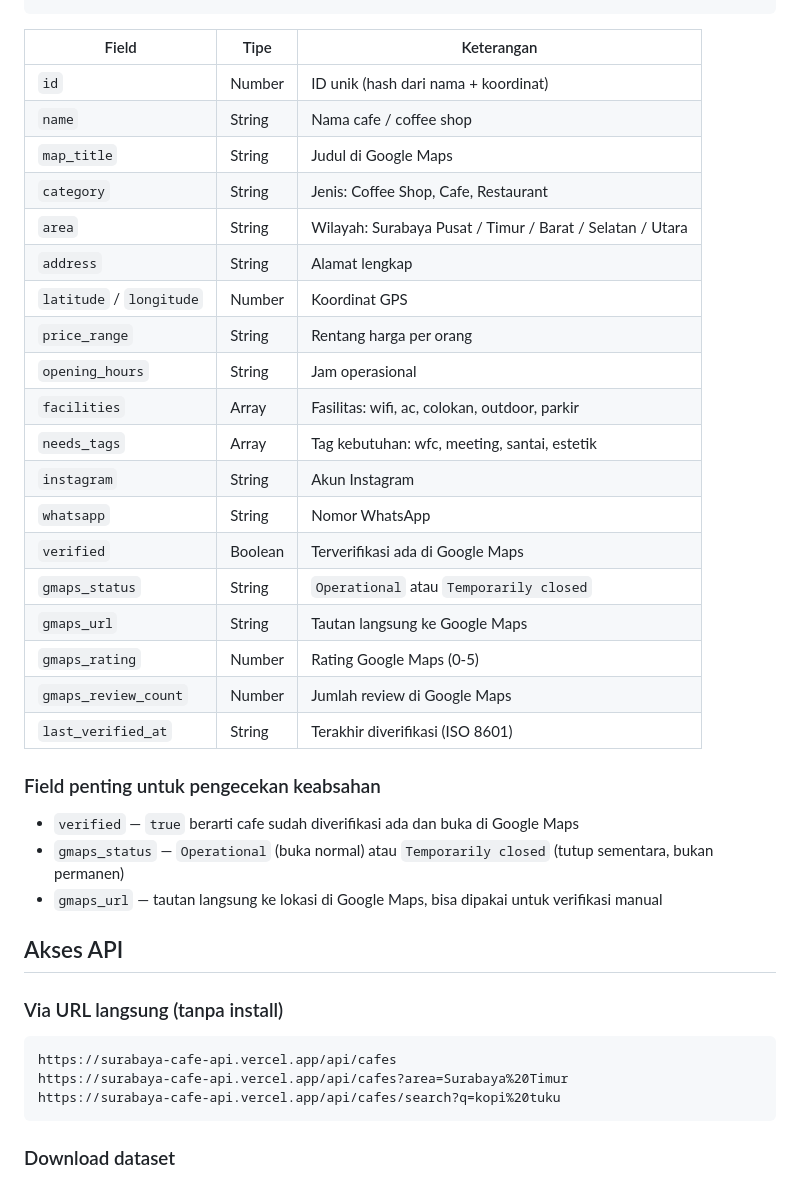
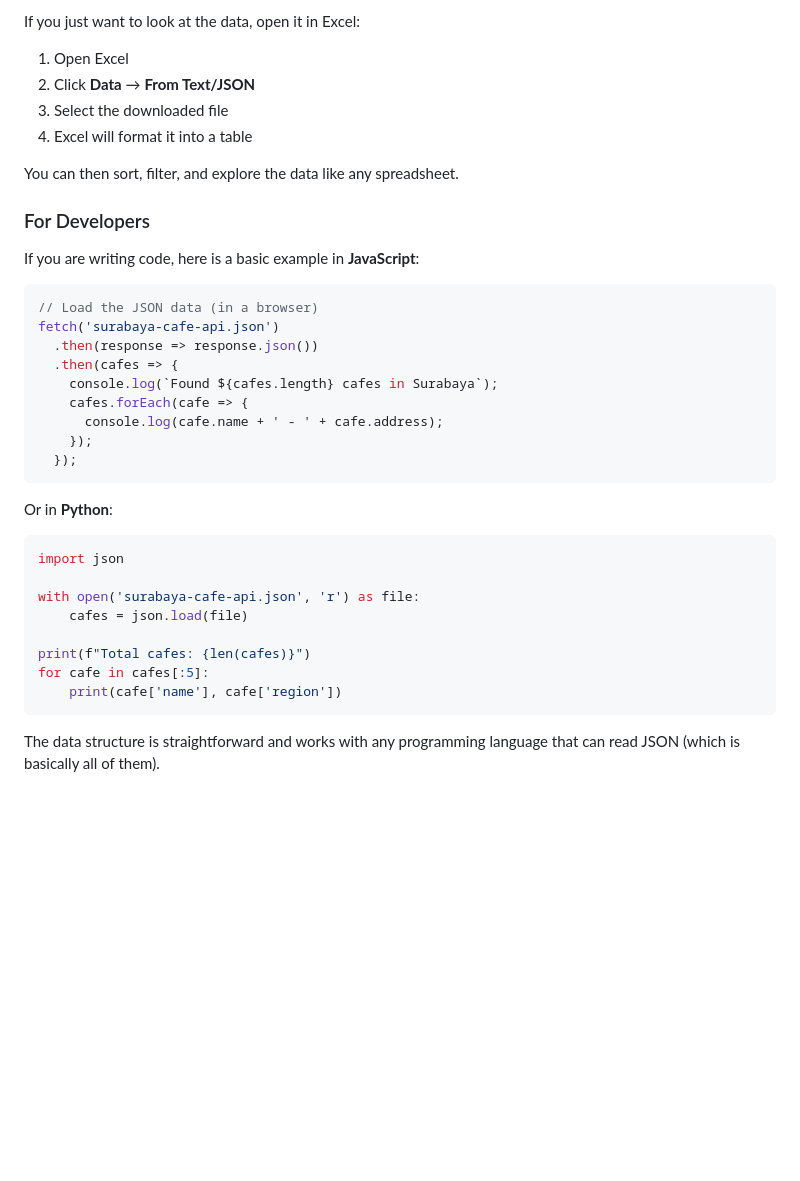
Before and after one commit to churlish-electorate222/surabaya-cafe-api, a Markdown page: README.md, the part around one of its changes. GitHub-like rendering; blank space fills up the shorter version.

````diff
--- a/README.md
+++ b/README.md
@@ -72,42 +91,40 @@ Setiap cafe memiliki 20 field. Berikut contoh:
+If you just want to look at the data, open it in Excel:
+
+1. Open Excel
+2. Click **Data** → **From Text/JSON**
+3. Select the downloaded file
+4. Excel will format it into a table
+
+You can then sort, filter, and explore the data like any spreadsheet.
+
+### For Developers
+
+If you are writing code, here is a basic example in **JavaScript**:
+
+```javascript
+// Load the JSON data (in a browser)
+fetch('surabaya-cafe-api.json')
+  .then(response => response.json())
+  .then(cafes => {
+    console.log(`Found ${cafes.length} cafes in Surabaya`);
+    cafes.forEach(cafe => {
+      console.log(cafe.name + ' - ' + cafe.address);
+    });
+  });
 ```
 
-| Field | Tipe | Keterangan |
-|-------|------|------------|
-| `id` | Number | ID unik (hash dari nama + koordinat) |
-| `name` | String | Nama cafe / coffee shop |
-| `map_title` | String | Judul di Google Maps |
-| `category` | String | Jenis: Coffee Shop, Cafe, Restaurant |
-| `area` | String | Wilayah: Surabaya Pusat / Timur / Barat / Selatan / Utara |
-| `address` | String | Alamat lengkap |
-| `latitude` / `longitude` | Number | Koordinat GPS |
-| `price_range` | String | Rentang harga per orang |
-| `opening_hours` | String | Jam operasional |
-| `facilities` | Array | Fasilitas: wifi, ac, colokan, outdoor, parkir |
-| `needs_tags` | Array | Tag kebutuhan: wfc, meeting, santai, estetik |
-| `instagram` | String | Akun Instagram |
-| `whatsapp` | String | Nomor WhatsApp |
-| `verified` | Boolean | Terverifikasi ada di Google Maps |
-| `gmaps_status` | String | `Operational` atau `Temporarily closed` |
-| `gmaps_url` | String | Tautan langsung ke Google Maps |
-| `gmaps_rating` | Number | Rating Google Maps (0-5) |
-| `gmaps_review_count` | Number | Jumlah review di Google Maps |
-| `last_verified_at` | String | Terakhir diverifikasi (ISO 8601) |
+Or in **Python**:
 
-### Field penting untuk pengecekan keabsahan
+```python
+import json
 
-- `verified` — `true` berarti cafe sudah diverifikasi ada dan buka di Google Maps
-- `gmaps_status` — `Operational` (buka normal) atau `Temporarily closed` (tutup sementara, bukan permanen)
-- `gmaps_url` — tautan langsung ke lokasi di Google Maps, bisa dipakai untuk verifikasi manual
+with open('surabaya-cafe-api.json', 'r') as file:
+    cafes = json.load(file)
 
-## Akses API
-
-### Via URL langsung (tanpa install)
-
-```
-https://surabaya-cafe-api.vercel.app/api/cafes
-https://surabaya-cafe-api.vercel.app/api/cafes?area=Surabaya%20Timur
-https://surabaya-cafe-api.vercel.app/api/cafes/search?q=kopi%20tuku
+print(f"Total cafes: {len(cafes)}")
+for cafe in cafes[:5]:
+    print(cafe['name'], cafe['region'])
 ```
 
-### Download dataset
+The data structure is straightforward and works with any programming language that can read JSON (which is basically all of them).
 
````
Also changed, not shown: other parts of README.md (+114 -70 lines).
